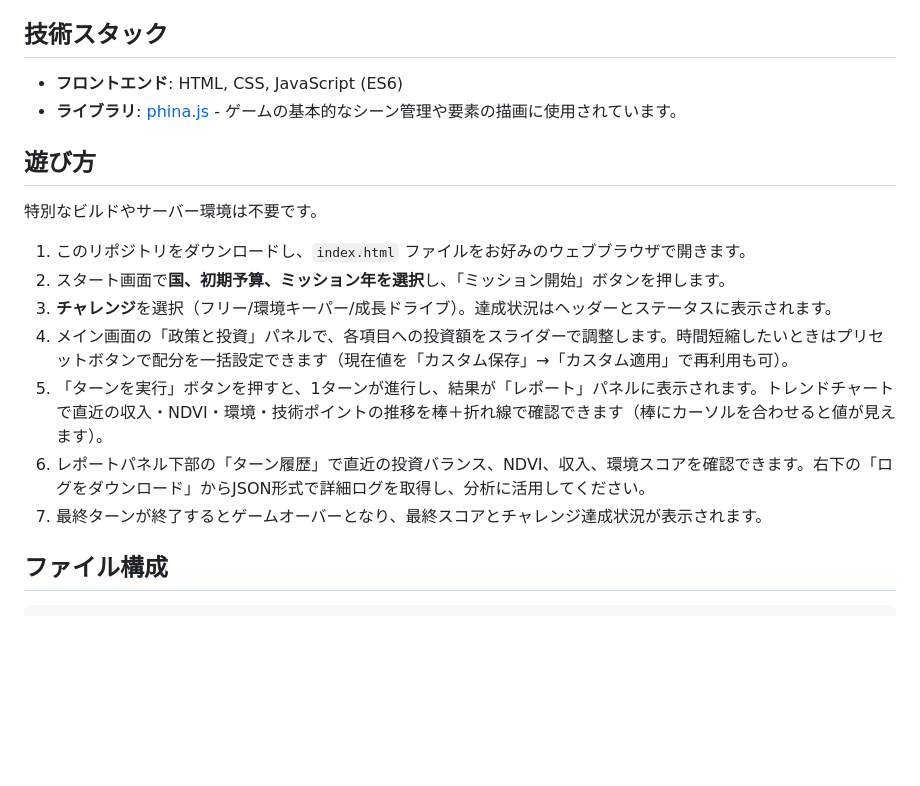
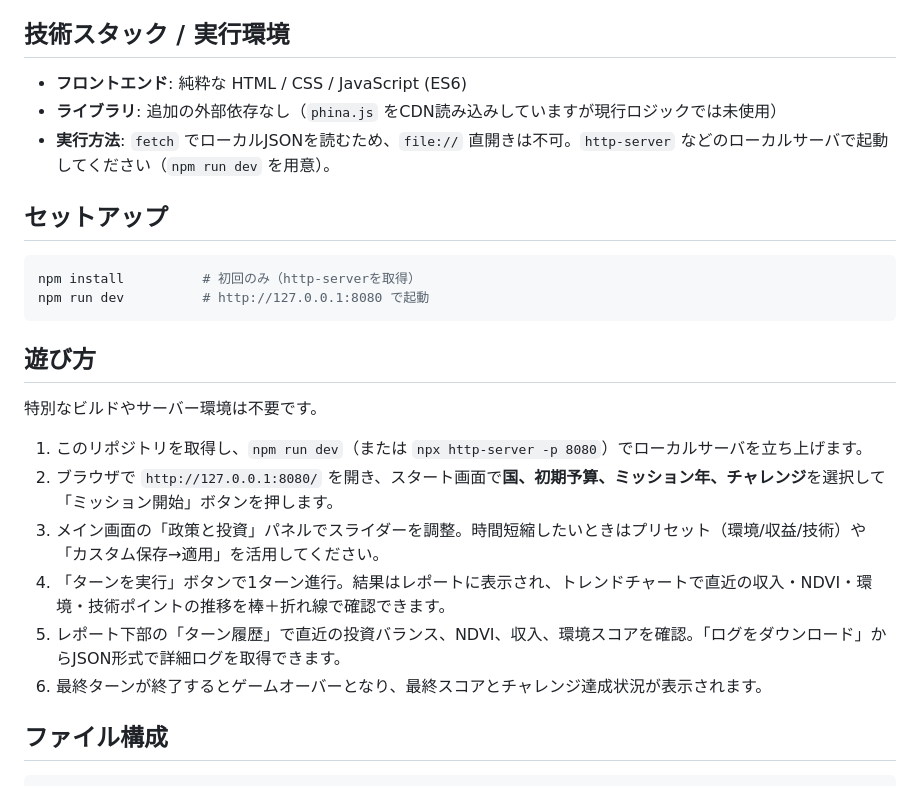
Before and after one commit to MoriTomo1229/Terra_Farm, a Markdown page: README.md, the part around the change. GitHub-like rendering; blank space fills up the shorter version.

Commit message:
docs: fix README content

````diff
--- a/README.md
+++ b/README.md
@@ -21,22 +21,29 @@ Terra Farmは、国家の農業政策を運営し、食料生産と環境の持
 - **トレンドチャート**: 直近の収入・平均NDVI・環境スコア・技術ポイントをミニチャート（棒＋折れ線）で可視化し、成長具合をひと目で確認できます。
 - **ワンクリック配分プリセット**: 「環境重視」「収益重視」「技術重視」の比率を一括適用。現在のスライダー値を「カスタム」として保存・再適用も可能。
 
-## 技術スタック
+## 技術スタック / 実行環境
 
-- **フロントエンド**: HTML, CSS, JavaScript (ES6)
-- **ライブラリ**: [phina.js](https://phinajs.com/) - ゲームの基本的なシーン管理や要素の描画に使用されています。
+- **フロントエンド**: 純粋な HTML / CSS / JavaScript (ES6)
+- **ライブラリ**: 追加の外部依存なし（`phina.js` をCDN読み込みしていますが現行ロジックでは未使用）
+- **実行方法**: `fetch` でローカルJSONを読むため、`file://` 直開きは不可。`http-server` などのローカルサーバで起動してください（`npm run dev` を用意）。
+
+## セットアップ
+
+```bash
+npm install          # 初回のみ（http-serverを取得）
+npm run dev          # http://127.0.0.1:8080 で起動
+```
 
 ## 遊び方
 
 特別なビルドやサーバー環境は不要です。
 
-1.  このリポジトリをダウンロードし、`index.html` ファイルをお好みのウェブブラウザで開きます。
-2.  スタート画面で**国、初期予算、ミッション年を選択**し、「ミッション開始」ボタンを押します。
-3.  **チャレンジ**を選択（フリー/環境キーパー/成長ドライブ）。達成状況はヘッダーとステータスに表示されます。
-4.  メイン画面の「政策と投資」パネルで、各項目への投資額をスライダーで調整します。時間短縮したいときはプリセットボタンで配分を一括設定できます（現在値を「カスタム保存」→「カスタム適用」で再利用も可）。
-5.  「ターンを実行」ボタンを押すと、1ターンが進行し、結果が「レポート」パネルに表示されます。トレンドチャートで直近の収入・NDVI・環境・技術ポイントの推移を棒＋折れ線で確認できます（棒にカーソルを合わせると値が見えます）。
-6.  レポートパネル下部の「ターン履歴」で直近の投資バランス、NDVI、収入、環境スコアを確認できます。右下の「ログをダウンロード」からJSON形式で詳細ログを取得し、分析に活用してください。
-7.  最終ターンが終了するとゲームオーバーとなり、最終スコアとチャレンジ達成状況が表示されます。
+1.  このリポジトリを取得し、`npm run dev`（または `npx http-server -p 8080`）でローカルサーバを立ち上げます。
+2.  ブラウザで `http://127.0.0.1:8080/` を開き、スタート画面で**国、初期予算、ミッション年、チャレンジ**を選択して「ミッション開始」ボタンを押します。
+3.  メイン画面の「政策と投資」パネルでスライダーを調整。時間短縮したいときはプリセット（環境/収益/技術）や「カスタム保存→適用」を活用してください。
+4.  「ターンを実行」ボタンで1ターン進行。結果はレポートに表示され、トレンドチャートで直近の収入・NDVI・環境・技術ポイントの推移を棒＋折れ線で確認できます。
+5.  レポート下部の「ターン履歴」で直近の投資バランス、NDVI、収入、環境スコアを確認。「ログをダウンロード」からJSON形式で詳細ログを取得できます。
+6.  最終ターンが終了するとゲームオーバーとなり、最終スコアとチャレンジ達成状況が表示されます。
 
 ## ファイル構成
 
````
